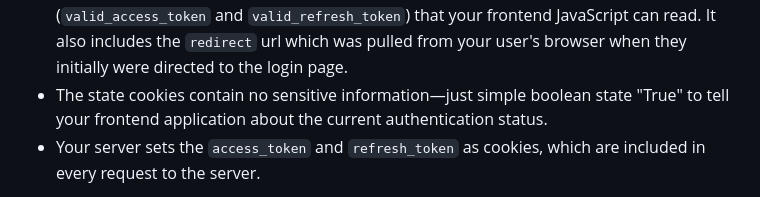
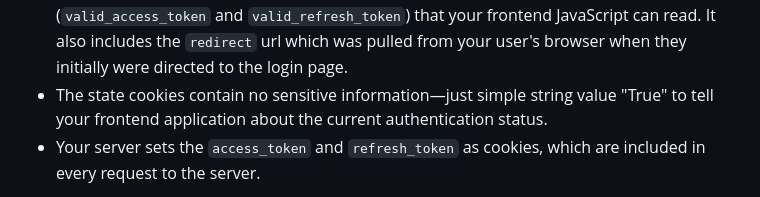
Before and after one commit to simonsobs/soauth, a Markdown page: docs/introduction.md, the part around the change. Drawn GitHub-style.

Commit message:
modified introduction.md: add info on state cookies

```diff
--- a/docs/introduction.md
+++ b/docs/introduction.md
@@ -40,7 +40,7 @@ application is running at `myapp.org`, the authentication flow works as follows:
   The **security cookies** (`access_token` and `refresh_token`) are set as HttpOnly and
   **state info cookies** (`valid_access_token` and `valid_refresh_token`) that your frontend JavaScript can read. It also includes the `redirect` url which was pulled from your user's browser when they initially were directed
   to the login page.
-- The state cookies contain no sensitive information—just simple boolean state "True" to tell your frontend application about the current authentication status.
+- The state cookies contain no sensitive information—just simple string value "True" to tell your frontend application about the current authentication status.
 - Your server sets the `access_token` and `refresh_token` as cookies, which
   are included in every request to the server.
 
```
